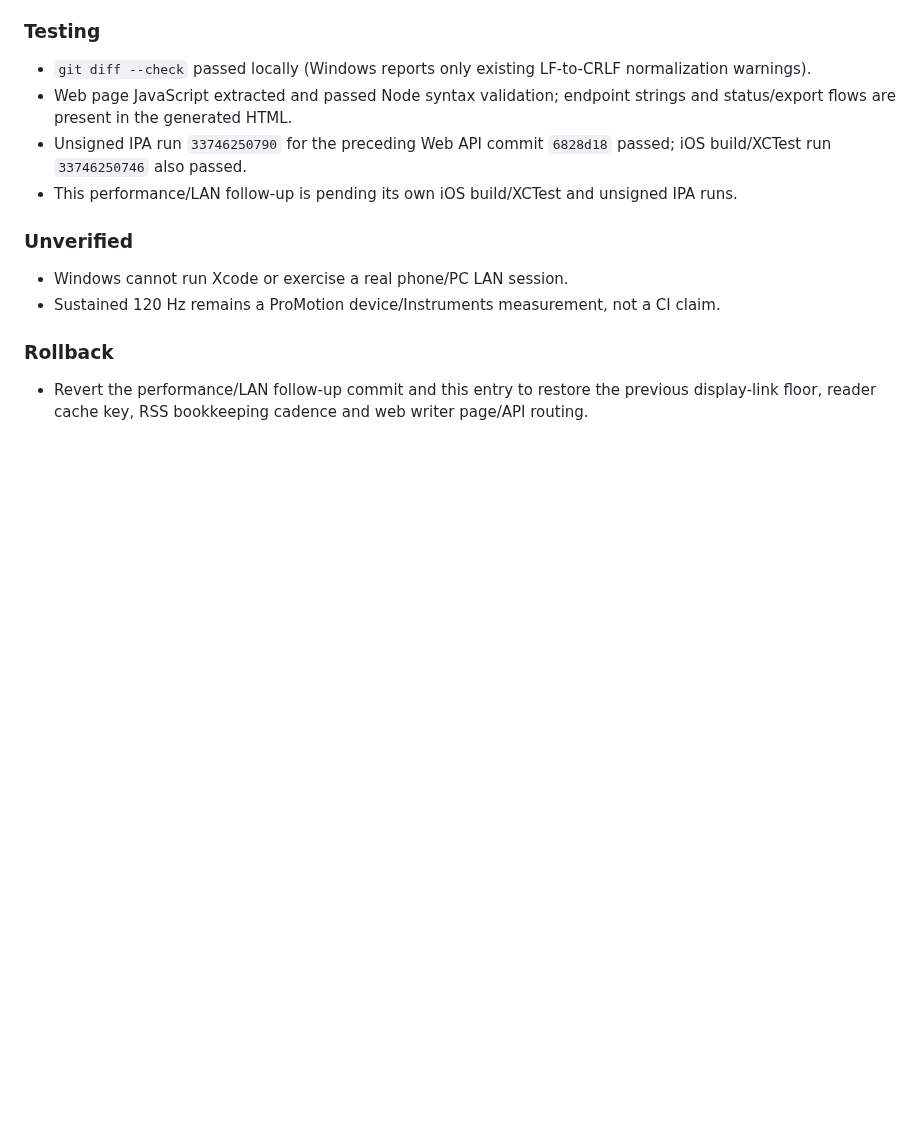
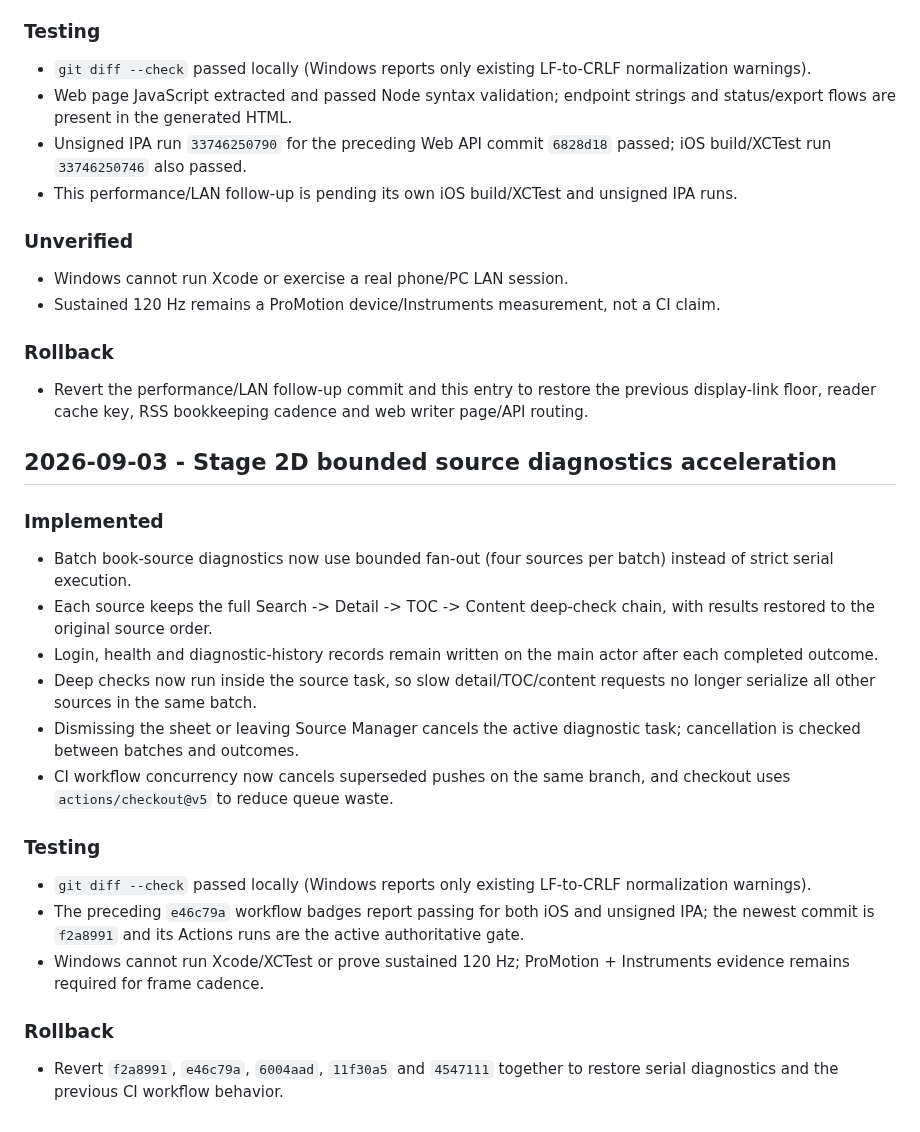
Before and after one commit to ztcsr5/read, a Markdown page: progress.md, the part around the change. Drawn GitHub-style; blank space fills up the shorter version.

Commit message:
docs: record source diagnostic acceleration phase

```diff
--- a/progress.md
+++ b/progress.md
@@ -1159,3 +1159,24 @@ Windows cannot run Xcode or a real ProMotion device. CI proves compilation/tests
 ### Rollback
 
 - Revert the performance/LAN follow-up commit and this entry to restore the previous display-link floor, reader cache key, RSS bookkeeping cadence and web writer page/API routing.
+
+## 2026-09-03 - Stage 2D bounded source diagnostics acceleration
+
+### Implemented
+
+- Batch book-source diagnostics now use bounded fan-out (four sources per batch) instead of strict serial execution.
+- Each source keeps the full Search -> Detail -> TOC -> Content deep-check chain, with results restored to the original source order.
+- Login, health and diagnostic-history records remain written on the main actor after each completed outcome.
+- Deep checks now run inside the source task, so slow detail/TOC/content requests no longer serialize all other sources in the same batch.
+- Dismissing the sheet or leaving Source Manager cancels the active diagnostic task; cancellation is checked between batches and outcomes.
+- CI workflow concurrency now cancels superseded pushes on the same branch, and checkout uses `actions/checkout@v5` to reduce queue waste.
+
+### Testing
+
+- `git diff --check` passed locally (Windows reports only existing LF-to-CRLF normalization warnings).
+- The preceding `e46c79a` workflow badges report passing for both iOS and unsigned IPA; the newest commit is `f2a8991` and its Actions runs are the active authoritative gate.
+- Windows cannot run Xcode/XCTest or prove sustained 120 Hz; ProMotion + Instruments evidence remains required for frame cadence.
+
+### Rollback
+
+- Revert `f2a8991`, `e46c79a`, `6004aad`, `11f30a5` and `4547111` together to restore serial diagnostics and the previous CI workflow behavior.
```
